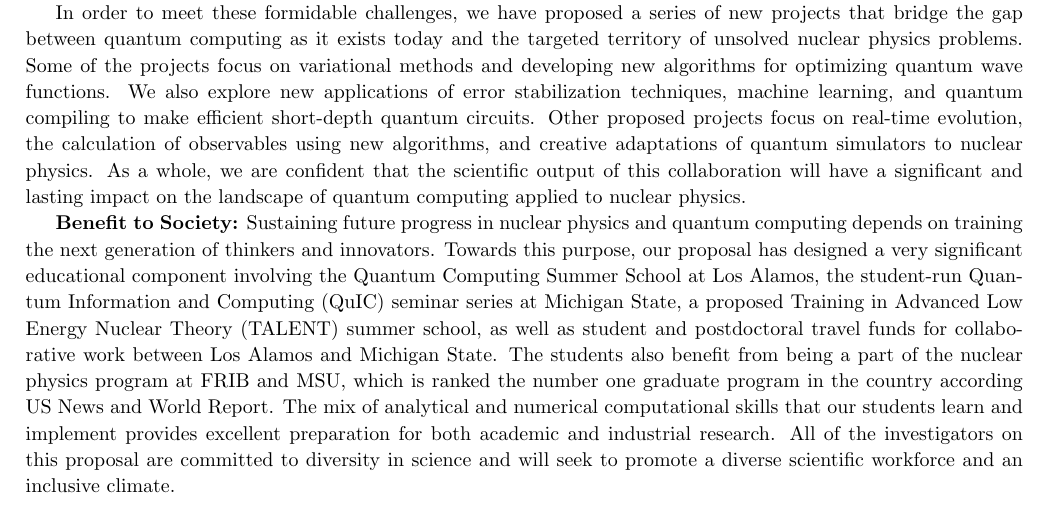
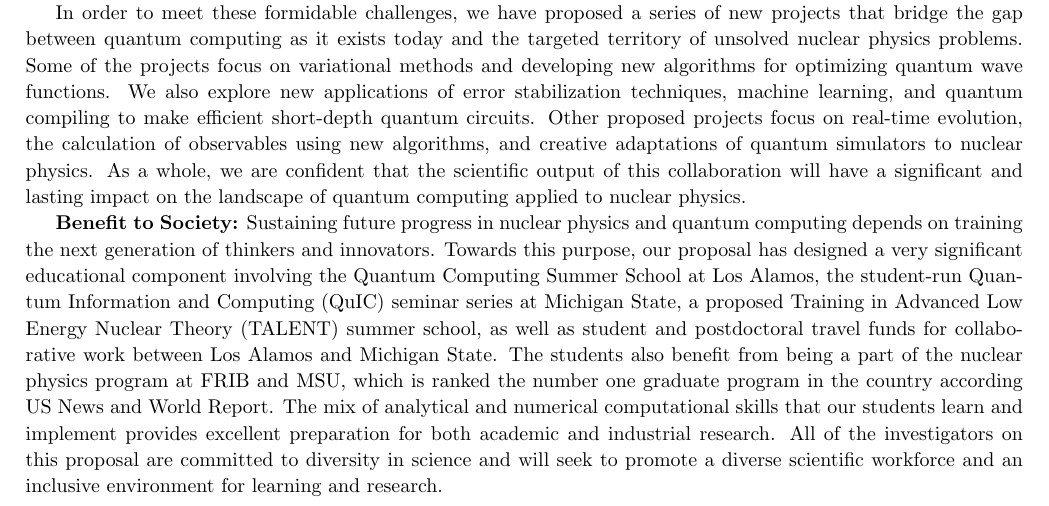
Before and after one commit to mhjensen/DoEApplication, a LaTeX document (doc/src/QCMSU2019.tex): part of page 2 of 63, cut so that both start at the same text. Compiled offline with pdfLaTeX.

Commit message:
coles added

```diff
--- a/doc/src/QCMSU2019.tex
+++ b/doc/src/QCMSU2019.tex
@@ -109,7 +109,7 @@ Quantum computing has emerged as a new computational paradigm that offers the ho
 
 In order to meet these formidable challenges, we have proposed a series of new projects that bridge the gap between quantum computing as it exists today and the targeted territory of unsolved nuclear physics problems.  Some of the projects focus on variational methods and developing new algorithms for optimizing quantum wave functions.  We also explore new applications of error stabilization techniques, machine learning, and quantum compiling to make efficient short-depth quantum circuits. Other proposed projects focus on real-time evolution, the calculation of observables using new algorithms, and creative adaptations of quantum simulators to nuclear physics.  As a whole, we are confident that the scientific output of this collaboration will have a significant and lasting impact on the landscape of quantum computing applied to nuclear physics.
 
-{\bf Benefit to Society:}  Sustaining future progress in nuclear physics and quantum computing depends on training the next generation of thinkers and innovators.  Towards this purpose, our proposal has designed a very significant educational component involving the Quantum Computing Summer School at Los Alamos, the student-run Quantum Information and Computing (QuIC) seminar series at Michigan State, a proposed Training in Advanced Low Energy Nuclear Theory (TALENT) summer school, as well as student and postdoctoral travel funds for collaborative work between Los Alamos and Michigan State.  The students also benefit from being a part of the nuclear physics program at FRIB and MSU, which is ranked the number one graduate program in the country according US News and World Report. The mix of analytical and numerical computational skills that our students learn and implement provides excellent preparation for both academic and industrial research. All of the investigators on this proposal are committed to diversity in science and will seek to promote a diverse scientific workforce and an inclusive climate.
+{\bf Benefit to Society:}  Sustaining future progress in nuclear physics and quantum computing depends on training the next generation of thinkers and innovators.  Towards this purpose, our proposal has designed a very significant educational component involving the Quantum Computing Summer School at Los Alamos, the student-run Quantum Information and Computing (QuIC) seminar series at Michigan State, a proposed Training in Advanced Low Energy Nuclear Theory (TALENT) summer school, as well as student and postdoctoral travel funds for collaborative work between Los Alamos and Michigan State.  The students also benefit from being a part of the nuclear physics program at FRIB and MSU, which is ranked the number one graduate program in the country according US News and World Report. The mix of analytical and numerical computational skills that our students learn and implement provides excellent preparation for both academic and industrial research. All of the investigators on this proposal are committed to diversity in science and will seek to promote a diverse scientific workforce and an inclusive environment for learning and research.
 
 \section{Introduction and Scientific Motivation}
 
```
Also changed, not shown: doc/src/QCMSU2019.tex (2 more changed lines).
